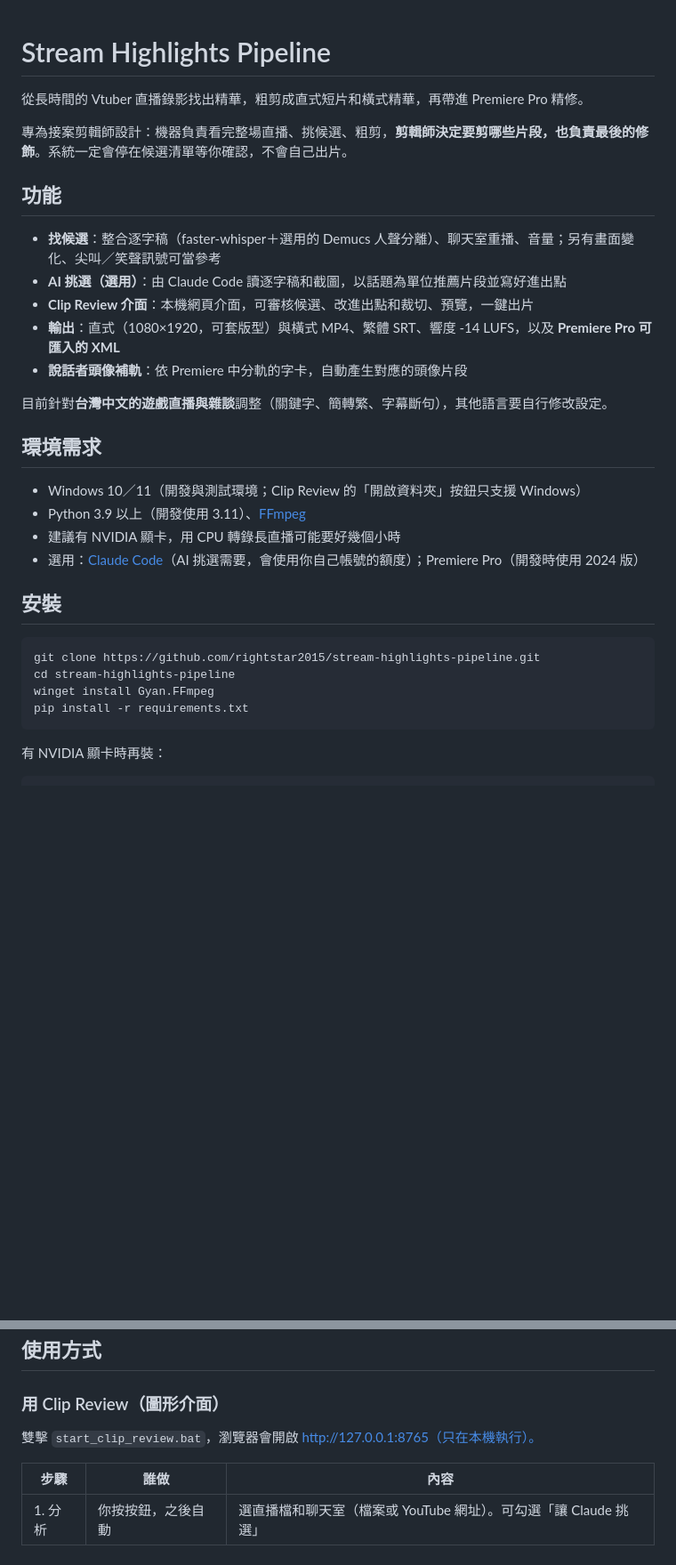
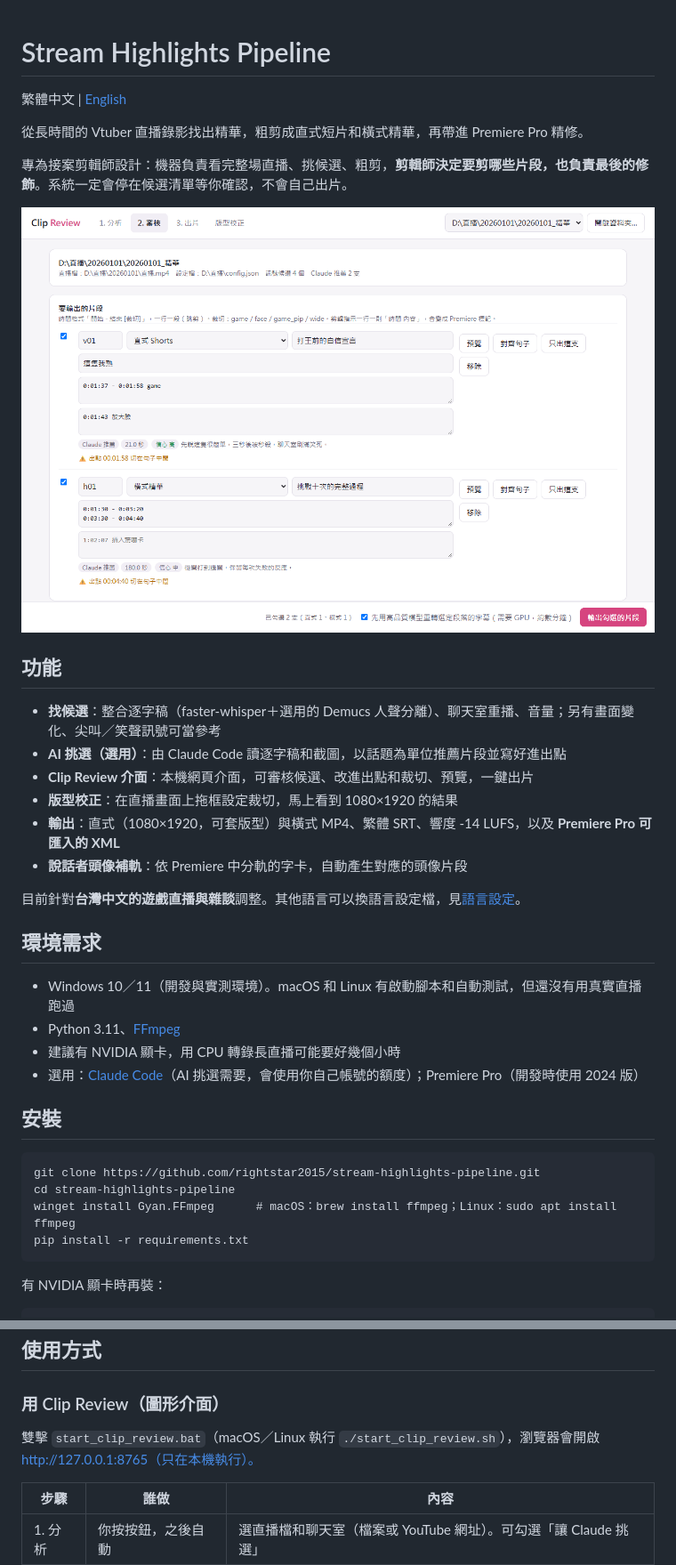
Before and after one commit to rightstar2015/stream-highlights-pipeline, a Markdown page: README.md, 2 parts joined by grey strips. Shown at 89% size. GitHub-like rendering; pictures changed too: docs/images/clip_review.png (added); blank space fills up the shorter version.

````diff
--- a/README.md
+++ b/README.md
@@ -1,23 +1,28 @@
 # Stream Highlights Pipeline
+
+繁體中文 | [English](README.en.md)
 
 從長時間的 Vtuber 直播錄影找出精華，粗剪成直式短片和橫式精華，再帶進 Premiere Pro 精修。
 
 專為接案剪輯師設計：機器負責看完整場直播、挑候選、粗剪，**剪輯師決定要剪哪些片段，也負責最後的修飾**。系統一定會停在候選清單等你確認，不會自己出片。
+
+![Clip Review 審核頁：列出推薦片段的進出點、剪輯指示和提醒](docs/images/clip_review.png)
 
 ## 功能
 
 - **找候選**：整合逐字稿（faster-whisper＋選用的 Demucs 人聲分離）、聊天室重播、音量；另有畫面變化、尖叫／笑聲訊號可當參考
 - **AI 挑選（選用）**：由 Claude Code 讀逐字稿和截圖，以話題為單位推薦片段並寫好進出點
 - **Clip Review 介面**：本機網頁介面，可審核候選、改進出點和裁切、預覽，一鍵出片
+- **版型校正**：在直播畫面上拖框設定裁切，馬上看到 1080×1920 的結果
 - **輸出**：直式（1080×1920，可套版型）與橫式 MP4、繁體 SRT、響度 -14 LUFS，以及 **Premiere Pro 可匯入的 XML**
 - **說話者頭像補軌**：依 Premiere 中分軌的字卡，自動產生對應的頭像片段
 
-目前針對**台灣中文的遊戲直播與雜談**調整（關鍵字、簡轉繁、字幕斷句），其他語言要自行修改設定。
+目前針對**台灣中文的遊戲直播與雜談**調整。其他語言可以換語言設定檔，見[語言設定](#語言設定)。
 
 ## 環境需求
 
-- Windows 10／11（開發與測試環境；Clip Review 的「開啟資料夾」按鈕只支援 Windows）
-- Python 3.9 以上（開發使用 3.11）、[FFmpeg](https://ffmpeg.org/)
+- Windows 10／11（開發與實測環境）。macOS 和 Linux 有啟動腳本和自動測試，但還沒有用真實直播跑過
+- Python 3.11、[FFmpeg](https://ffmpeg.org/)
 - 建議有 NVIDIA 顯卡，用 CPU 轉錄長直播可能要好幾個小時
 - 選用：[Claude Code](https://claude.com/claude-code)（AI 挑選需要，會使用你自己帳號的額度）；Premiere Pro（開發時使用 2024 版）
 
@@ -26,7 +31,7 @@
 ```
 git clone https://github.com/rightstar2015/stream-highlights-pipeline.git
 cd stream-highlights-pipeline
-winget install Gyan.FFmpeg
+winget install Gyan.FFmpeg      # macOS：brew install ffmpeg；Linux：sudo apt install ffmpeg
 pip install -r requirements.txt
 ```
 
@@ -75,7 +84,7 @@ D:\直播\
 
 ### 用 Clip Review（圖形介面）
 
-雙擊 `start_clip_review.bat`，瀏覽器會開啟 http://127.0.0.1:8765（只在本機執行）。
+雙擊 `start_clip_review.bat`（macOS／Linux 執行 `./start_clip_review.sh`），瀏覽器會開啟 http://127.0.0.1:8765（只在本機執行）。
 
 | 步驟 | 誰做 | 內容 |
 |---|---|---|
````
Also changed, not shown: other parts of README.md (+18 -4 lines), .github/ISSUE_TEMPLATE/bug_report.md (added, +28 -0 lines), CLAUDE.md (+8 -4 lines), CONTRIBUTING.md (added, +25 -0 lines), README.en.md (added, +105 -0 lines), TODO.md (+3 -9 lines), docs/images/layout_wizard.png (added), 12 other files.
